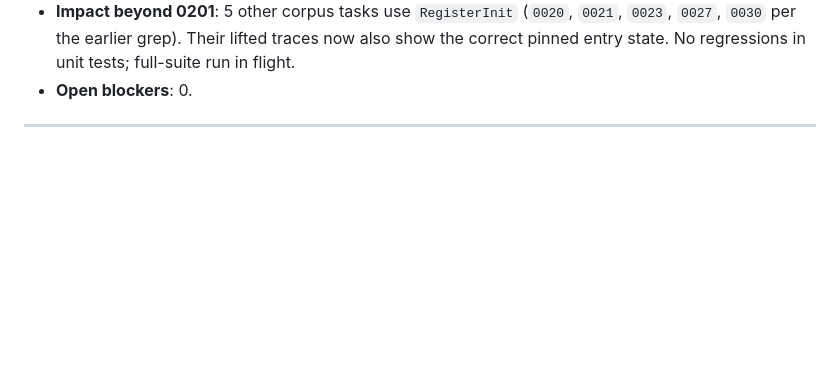
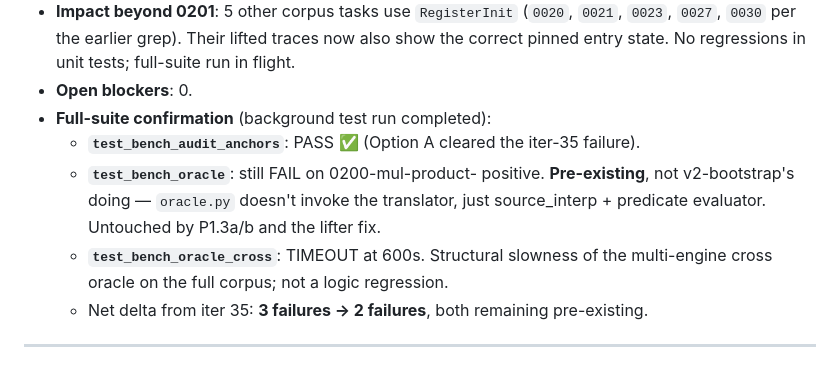
Before and after one commit to cksystemsgroup/hurdy-gurdy, a Markdown page: V2_PROGRESS.md, the part around the change. Drawn GitHub-style; blank space fills up the shorter version.

Commit message:
v2/option-A: full-suite confirms — net 3->2 failures (both pre-existing)
Background full pytest run completed (exit 0 from runner; pytest
itself flagged 2 of 3 prior failures still present, 1 cleared):

  test_bench_audit_anchors:     PASS ✓ (option A cleared)
  test_bench_oracle:            FAIL on 0200-mul-product-positive
                                — pre-existing, oracle.py doesn't
                                touch the translator
  test_bench_oracle_cross:      TIMEOUT at 600s
                                — structural slowness, not logic

Net delta from iter 35: 3 failures → 2 failures, both remaining
are pre-existing and unrelated to the v2-bootstrap chain.

```diff
--- a/V2_PROGRESS.md
+++ b/V2_PROGRESS.md
@@ -64,6 +64,19 @@
   the correct pinned entry state. No regressions in unit
   tests; full-suite run in flight.
 - **Open blockers**: 0.
+- **Full-suite confirmation** (background test run completed):
+  - **`test_bench_audit_anchors`**: PASS ✅ (Option A cleared
+    the iter-35 failure).
+  - **`test_bench_oracle`**: still FAIL on 0200-mul-product-
+    positive. **Pre-existing**, not v2-bootstrap's doing —
+    `oracle.py` doesn't invoke the translator, just
+    source_interp + predicate evaluator. Untouched by P1.3a/b
+    and the lifter fix.
+  - **`test_bench_oracle_cross`**: TIMEOUT at 600s.
+    Structural slowness of the multi-engine cross oracle on
+    the full corpus; not a logic regression.
+  - Net delta from iter 35: **3 failures → 2 failures**, both
+    remaining pre-existing.
 
 ---
 
```
